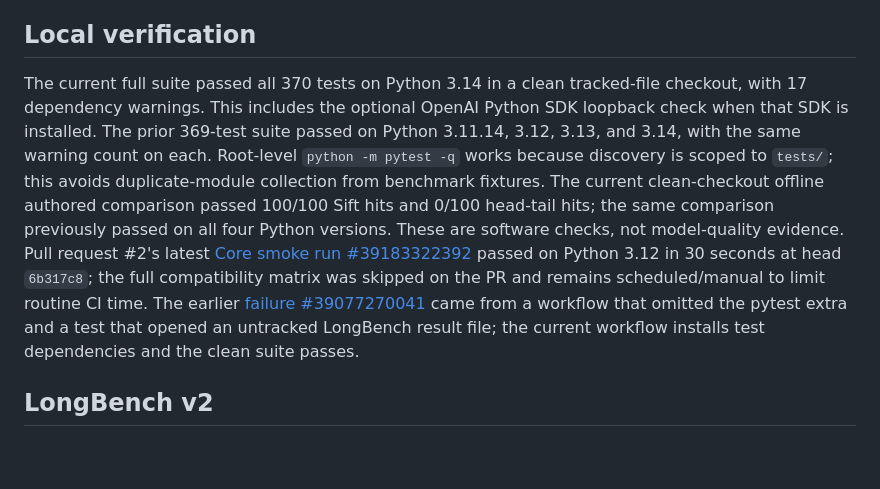
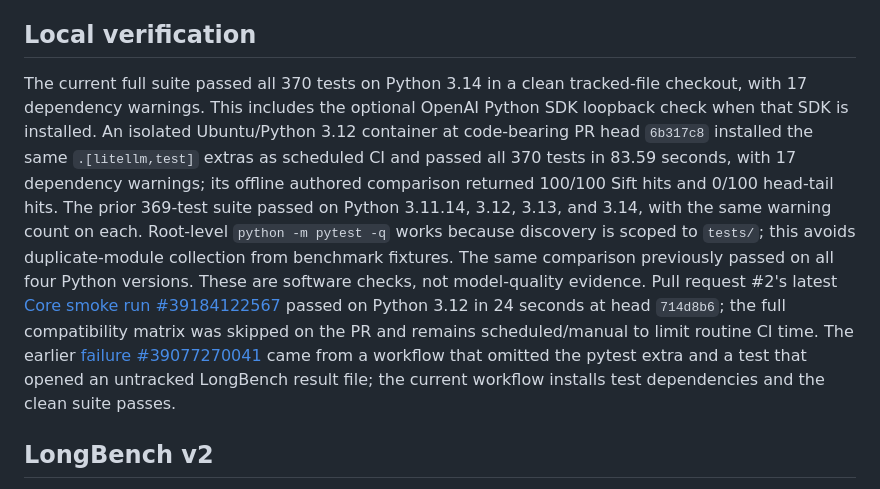
Before and after one commit to stancsz/Sift, a Markdown page: docs/evaluation.md, the part around the change. Drawn GitHub-style; blank space fills up the shorter version.

```diff
--- a/docs/evaluation.md
+++ b/docs/evaluation.md
@@ -4,7 +4,7 @@ Sift is still a preview. These checks show what it currently does on selected te
 
 ## Local verification
 
-The current full suite passed all 370 tests on Python 3.14 in a clean tracked-file checkout, with 17 dependency warnings. This includes the optional OpenAI Python SDK loopback check when that SDK is installed. The prior 369-test suite passed on Python 3.11.14, 3.12, 3.13, and 3.14, with the same warning count on each. Root-level `python -m pytest -q` works because discovery is scoped to `tests/`; this avoids duplicate-module collection from benchmark fixtures. The current clean-checkout offline authored comparison passed 100/100 Sift hits and 0/100 head-tail hits; the same comparison previously passed on all four Python versions. These are software checks, not model-quality evidence. Pull request #2's latest [Core smoke run #39183322392](https://github.com/stancsz/sift/actions/runs/39183322392) passed on Python 3.12 in 30 seconds at head `6b317c8`; the full compatibility matrix was skipped on the PR and remains scheduled/manual to limit routine CI time. The earlier [failure #39077270041](https://github.com/stancsz/sift/actions/runs/39077270041) came from a workflow that omitted the pytest extra and a test that opened an untracked LongBench result file; the current workflow installs test dependencies and the clean suite passes.
+The current full suite passed all 370 tests on Python 3.14 in a clean tracked-file checkout, with 17 dependency warnings. This includes the optional OpenAI Python SDK loopback check when that SDK is installed. An isolated Ubuntu/Python 3.12 container at code-bearing PR head `6b317c8` installed the same `.[litellm,test]` extras as scheduled CI and passed all 370 tests in 83.59 seconds, with 17 dependency warnings; its offline authored comparison returned 100/100 Sift hits and 0/100 head-tail hits. The prior 369-test suite passed on Python 3.11.14, 3.12, 3.13, and 3.14, with the same warning count on each. Root-level `python -m pytest -q` works because discovery is scoped to `tests/`; this avoids duplicate-module collection from benchmark fixtures. The same comparison previously passed on all four Python versions. These are software checks, not model-quality evidence. Pull request #2's latest [Core smoke run #39184122567](https://github.com/stancsz/sift/actions/runs/39184122567) passed on Python 3.12 in 24 seconds at head `714d8b6`; the full compatibility matrix was skipped on the PR and remains scheduled/manual to limit routine CI time. The earlier [failure #39077270041](https://github.com/stancsz/sift/actions/runs/39077270041) came from a workflow that omitted the pytest extra and a test that opened an untracked LongBench result file; the current workflow installs test dependencies and the clean suite passes.
 
 ## LongBench v2
 
```
Also changed, not shown: ROADMAP.md (+1 -1 lines).
